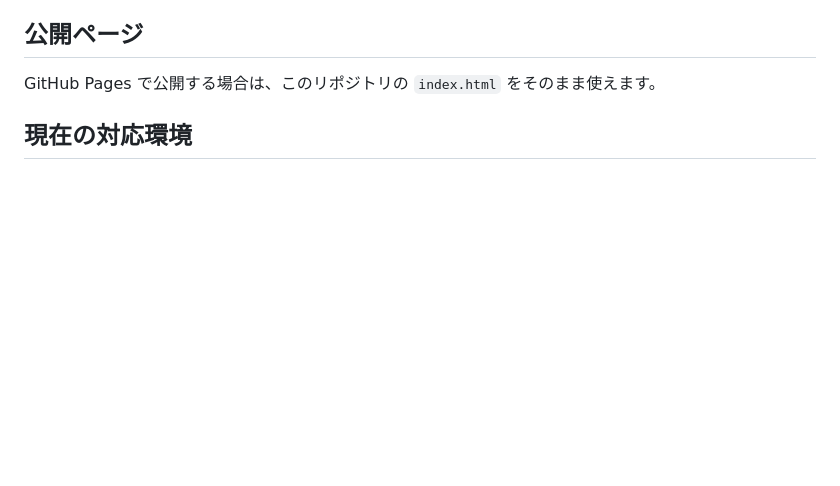
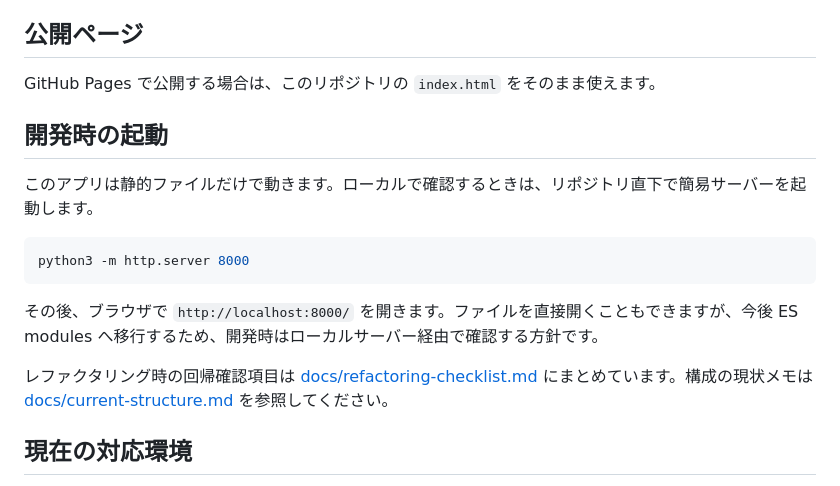
Before and after one commit to P13745/rational_flow, a Markdown page: README.md, the part around the change. Rendered like a GitHub page; blank space fills up the shorter version.

Commit message:
Document refactoring baseline

````diff
--- a/README.md
+++ b/README.md
@@ -7,6 +7,18 @@ Rational Flow は、周波数比から少しずつ音を派生させる生成音
 ## 公開ページ
 
 GitHub Pages で公開する場合は、このリポジトリの `index.html` をそのまま使えます。
+
+## 開発時の起動
+
+このアプリは静的ファイルだけで動きます。ローカルで確認するときは、リポジトリ直下で簡易サーバーを起動します。
+
+```bash
+python3 -m http.server 8000
+```
+
+その後、ブラウザで `http://localhost:8000/` を開きます。ファイルを直接開くこともできますが、今後 ES modules へ移行するため、開発時はローカルサーバー経由で確認する方針です。
+
+レファクタリング時の回帰確認項目は [docs/refactoring-checklist.md](docs/refactoring-checklist.md) にまとめています。構成の現状メモは [docs/current-structure.md](docs/current-structure.md) を参照してください。
 
 ## 現在の対応環境
 
````
Also changed, not shown: docs/current-structure.md (added, +113 -0 lines), docs/refactoring-checklist.md (added, +90 -0 lines).
